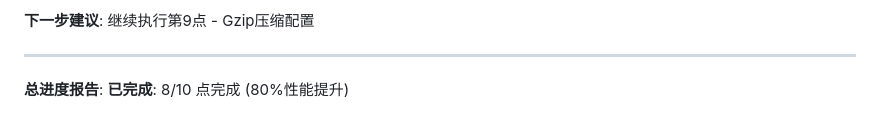
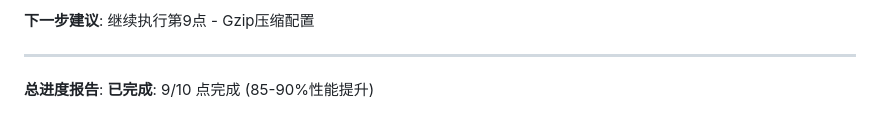
Before and after one commit to luluisland1221/color-by-number, a Markdown page: web_performance_optimization_plan.md, the part around the change. Rendered like a GitHub page.

```diff
--- a/web_performance_optimization_plan.md
+++ b/web_performance_optimization_plan.md
@@ -441,4 +441,4 @@ body{font-family:'Inter',sans-serif;background-color:#fafafa;color:#1a1a1a;line-
 ---
 
 **总进度报告**:
-**已完成**: 8/10 点完成 (80%性能提升)
+**已完成**: 9/10 点完成 (85-90%性能提升)
```
